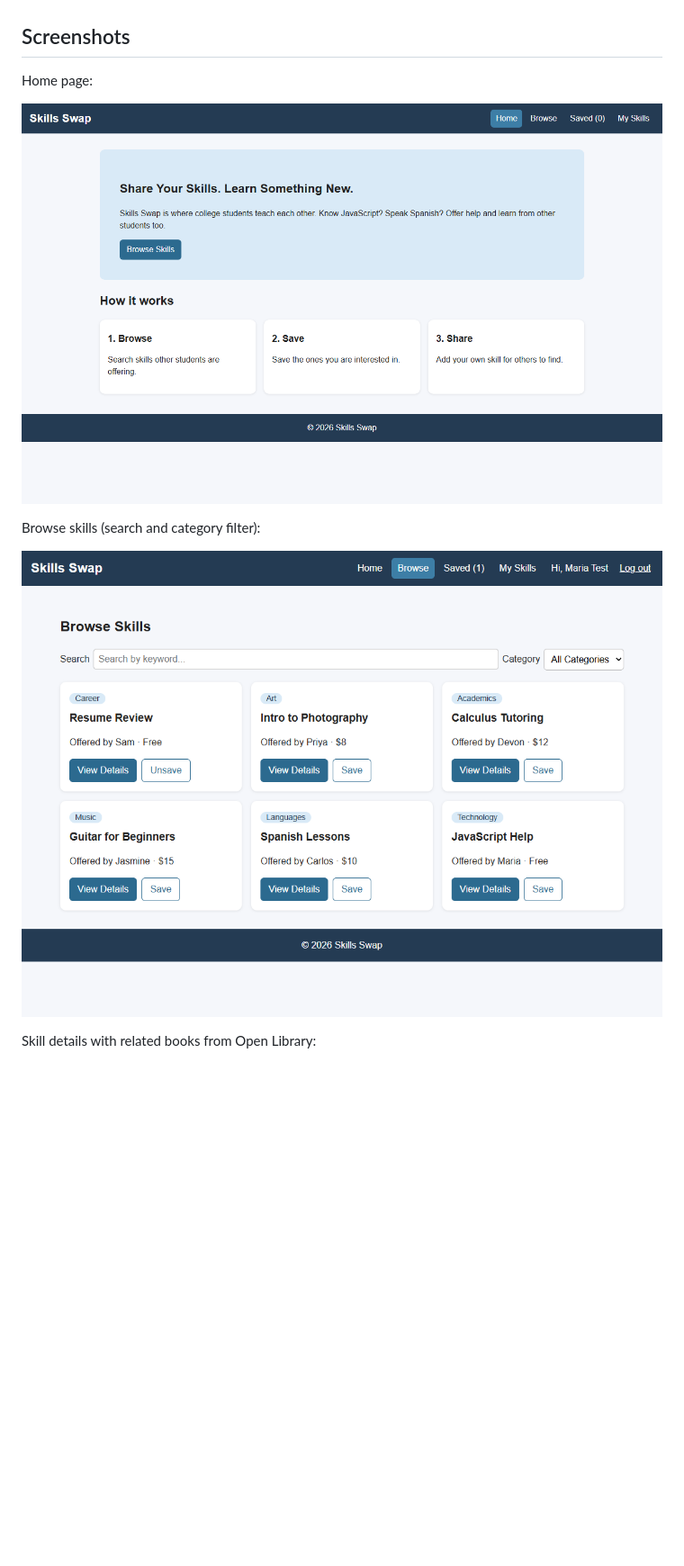
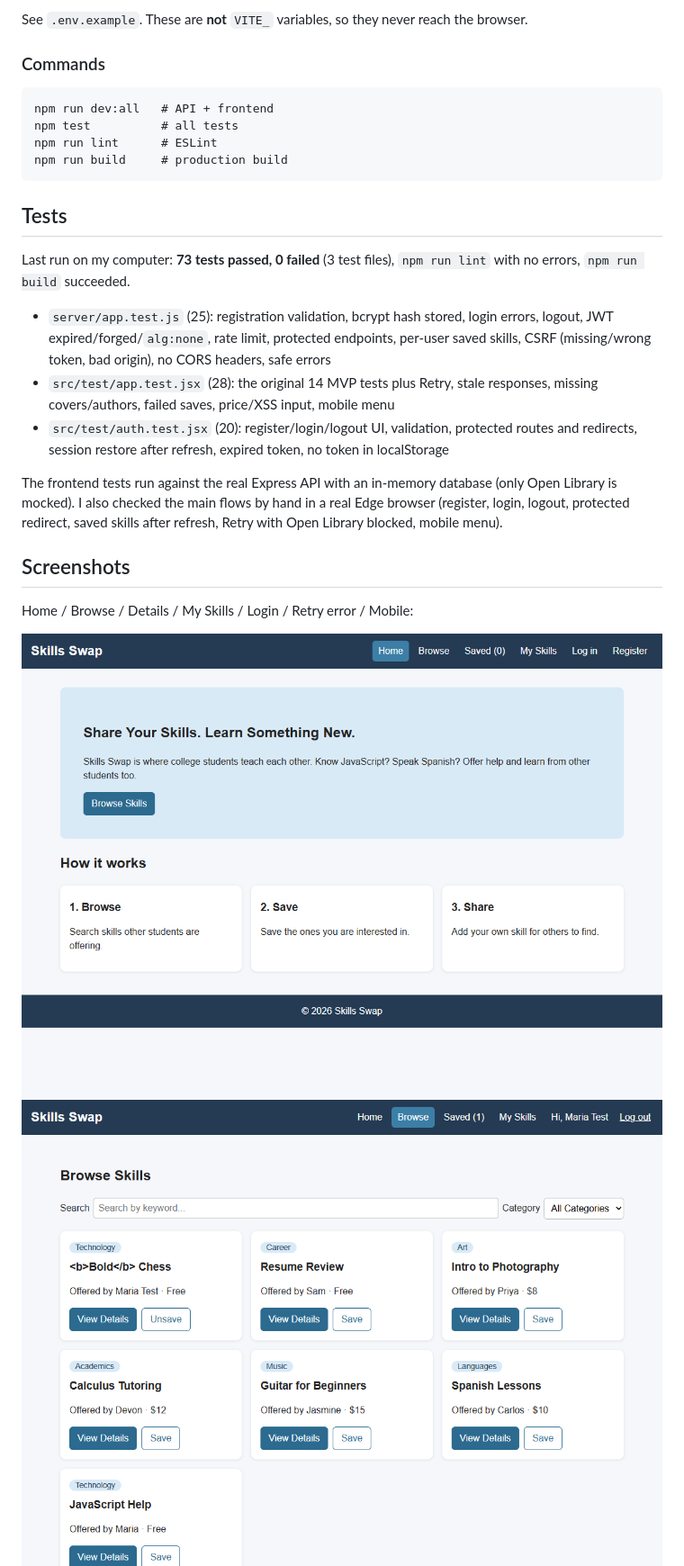
Before and after one commit to albertovarg5/skills-swap-final-mvp, a Markdown page: README.md, the part around one of its changes. Shown at 90% size. Drawn GitHub-style; pictures changed too: screenshots/home.png, screenshots/skills.png; blank space fills up the shorter version.

Commit message:
Update README, screenshots, Vercel catch-all API route, dev origin fix, submission document
Co-Authored-By: Claude Sonnet 5.5 <noreply@anthropic.com>

````diff
--- a/README.md
+++ b/README.md
@@ -19,13 +86,24 @@ https://skills-swap-final-mvp.vercel.app (deployed on Vercel from the `main` bra
+See `.env.example`. These are **not** `VITE_` variables, so they never reach the browser.
+
+### Commands
+```
+npm run dev:all   # API + frontend
+npm test          # all tests
+npm run lint      # ESLint
+npm run build     # production build
+```
+
+## Tests
+Last run on my computer: **73 tests passed, 0 failed** (3 test files), `npm run lint` with no errors, `npm run build` succeeded.
+- `server/app.test.js` (25): registration validation, bcrypt hash stored, login errors, logout, JWT expired/forged/`alg:none`, rate limit, protected endpoints, per-user saved skills, CSRF (missing/wrong token, bad origin), no CORS headers, safe errors
+- `src/test/app.test.jsx` (28): the original 14 MVP tests plus Retry, stale responses, missing covers/authors, failed saves, price/XSS input, mobile menu
+- `src/test/auth.test.jsx` (20): register/login/logout UI, validation, protected routes and redirects, session restore after refresh, expired token, no token in localStorage
+
+The frontend tests run against the real Express API with an in-memory database (only Open Library is mocked). I also checked the main flows by hand in a real Edge browser (register, login, logout, protected redirect, saved skills after refresh, Retry with Open Library blocked, mobile menu).
 
 ## Screenshots
-Home page:
+Home / Browse / Details / My Skills / Login / Retry error / Mobile:
 
 ![Home](screenshots/home.png)
-
-Browse skills (search and category filter):
-
 ![Browse](screenshots/skills.png)
-
-Skill details with related books from Open Library:
-
 ![Details](screenshots/details.png)
````
Also changed, not shown: other parts of README.md (+94 -58 lines), screenshots/browse-mobile.png, 5 other files.
